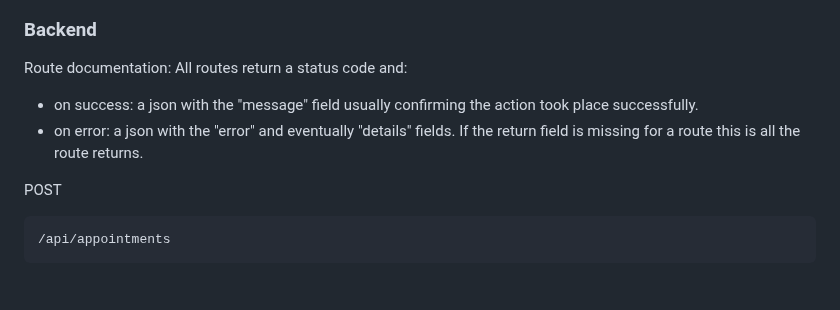
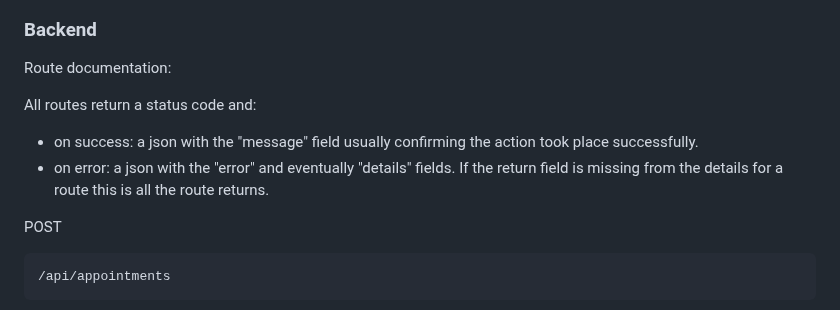
Before and after one commit to MadalinTheGrey/MaT_TitireziiZburatori, a Markdown page: README.md, the part around one of its changes. Rendered like a GitHub page; blank space fills up the shorter version.

Commit message:
Slight change to readme

```diff
--- a/README.md
+++ b/README.md
@@ -69,11 +69,12 @@ To be added: C4 diagrams and detailed design (database schema and details, front
 ### Backend
 
 Route documentation:
+
 All routes return a status code and:
 
 - on success: a json with the "message" field usually confirming the action took place successfully.
 - on error: a json with the "error" and eventually "details" fields.
-  If the return field is missing for a route this is all the route returns.
+  If the return field is missing from the details for a route this is all the route returns.
 
 POST
 
```
Also changed, not shown: other parts of README.md (+3 -3 lines).
